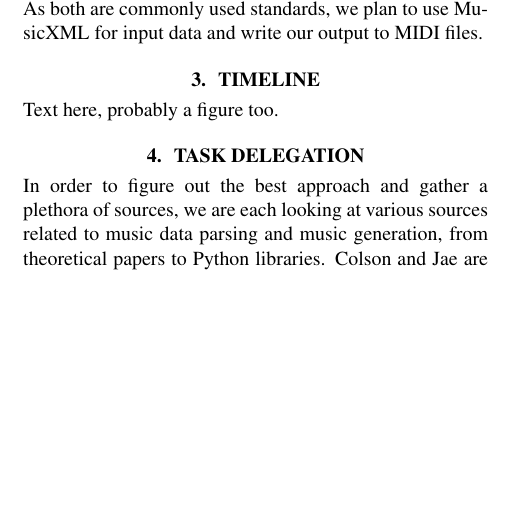
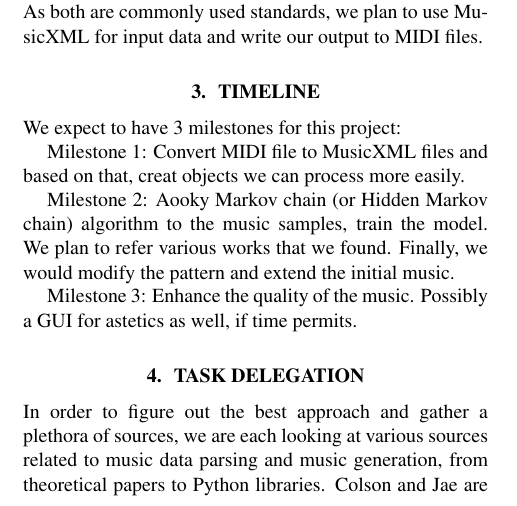
Before and after one commit to oscarsandford/chiptune-generation, a LaTeX paper (report.tex): part of one column of page 1 of 2, cut so that both start at the same text, the shorter picture padded with empty space. Compiled offline with pdfLaTeX.

Commit message:
timeline added

```diff
--- a/report.tex
+++ b/report.tex
@@ -60,7 +60,14 @@ music our models will generate. MusicXML is a standard file format for storing s
 standards, we plan to use MusicXML for input data and write our output to MIDI files.
 
 \section{Timeline}
-Text here, probably a figure too.
+We expect to have 3 milestones for this project:
+
+Milestone 1: Convert MIDI file to MusicXML files and based on that, creat objects we can process more easily.
+
+Milestone 2: Aooky Markov chain (or Hidden Markov chain) algorithm to the music samples, train the model. We plan to refer various works that we found.
+Finally, we would modify the pattern and extend the initial music.
+
+Milestone 3: Enhance the quality of the music. Possibly a GUI for astetics as well, if time permits.
 
 \section{Task Delegation}
 In order to figure out the best approach and gather a plethora of sources, we are each looking at various sources related to music data parsing and music generation,
```
Also changed, not shown: report.pdf.
